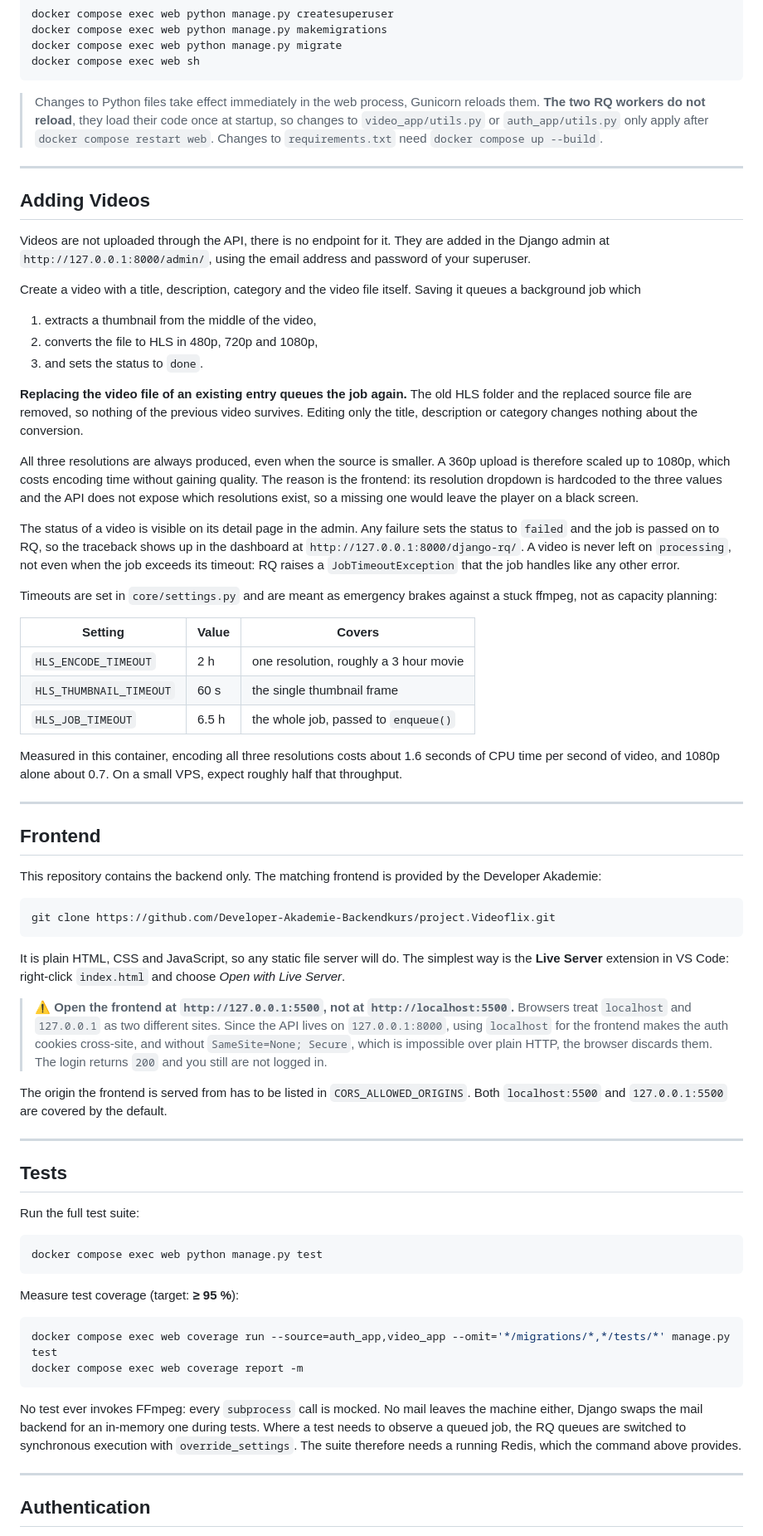
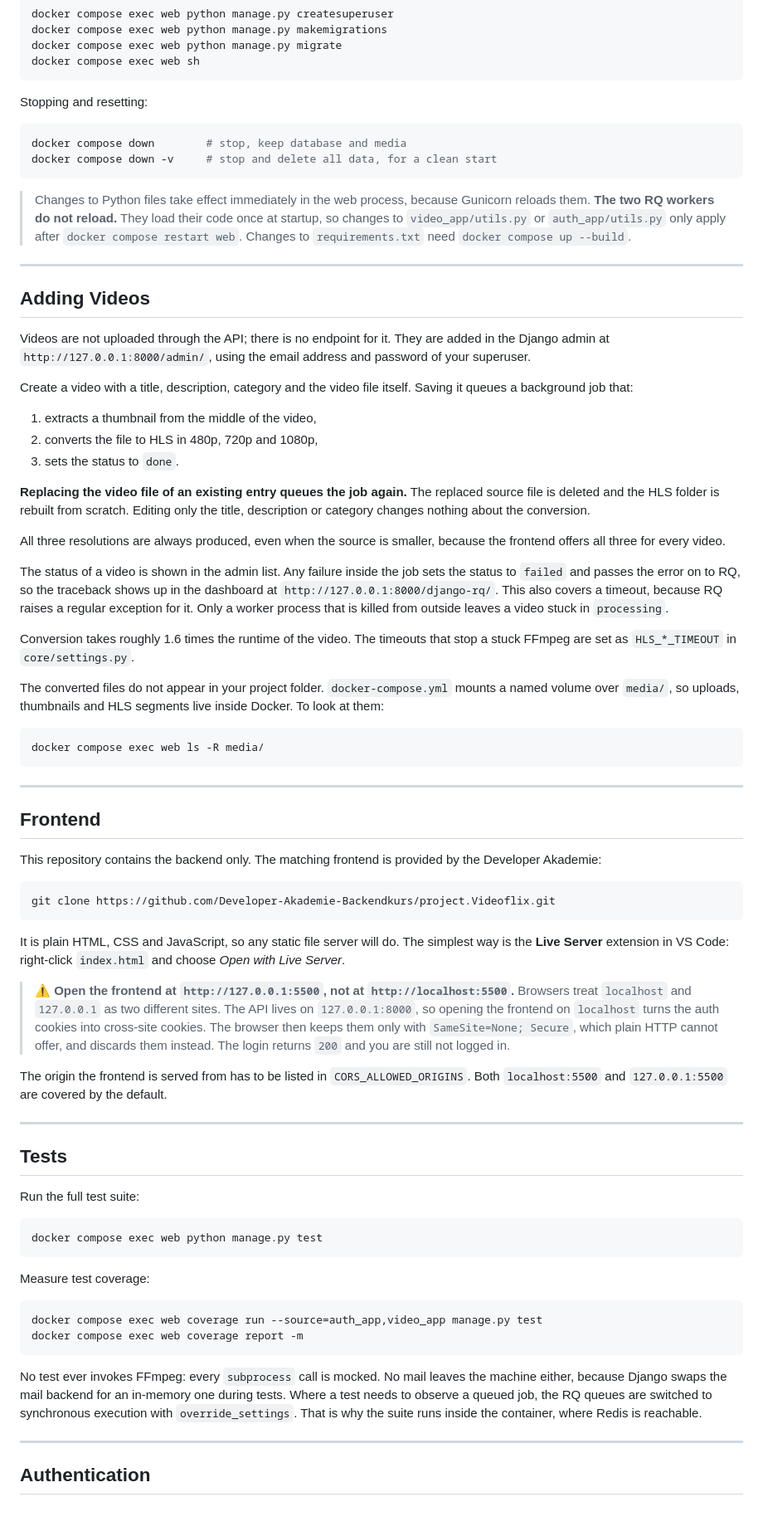
Before and after one commit to B-Blarr/Videoflix-Backend, a Markdown page: README.md, the part around one of its changes. Shown at 83% size. Drawn GitHub-style; blank space fills up the shorter version.

Commit message:
Update README for clarity and accuracy; improve phrasing and formatting

````diff
--- a/README.md
+++ b/README.md
@@ -200,56 +215,58 @@ docker compose exec web python manage.py migrate
 docker compose exec web sh
 ```
 
-> Changes to Python files take effect immediately in the web process, Gunicorn
-> reloads them. **The two RQ workers do not reload**, they load their code once
-> at startup, so changes to `video_app/utils.py` or `auth_app/utils.py` only
-> apply after `docker compose restart web`. Changes to `requirements.txt` need
+Stopping and resetting:
+
+```bash
+docker compose down        # stop, keep database and media
+docker compose down -v     # stop and delete all data, for a clean start
+```
+
+> Changes to Python files take effect immediately in the web process, because
+> Gunicorn reloads them. **The two RQ workers do not reload.** They load their
+> code once at startup, so changes to `video_app/utils.py` or
+> `auth_app/utils.py` only apply after `docker compose restart web`. Changes to `requirements.txt` need
 > `docker compose up --build`.
 
 ---
 
 ## Adding Videos
 
-Videos are not uploaded through the API, there is no endpoint for it. They are
+Videos are not uploaded through the API; there is no endpoint for it. They are
 added in the Django admin at `http://127.0.0.1:8000/admin/`, using the email
 address and password of your superuser.
 
 Create a video with a title, description, category and the video file itself.
-Saving it queues a background job which
+Saving it queues a background job that:
 
 1. extracts a thumbnail from the middle of the video,
 2. converts the file to HLS in 480p, 720p and 1080p,
-3. and sets the status to `done`.
+3. sets the status to `done`.
 
-**Replacing the video file of an existing entry queues the job again.** The old
-HLS folder and the replaced source file are removed, so nothing of the previous
-video survives. Editing only the title, description or category changes nothing
-about the conversion.
+**Replacing the video file of an existing entry queues the job again.** The
+replaced source file is deleted and the HLS folder is rebuilt from scratch.
+Editing only the title, description or category changes nothing about the
+conversion.
 
-All three resolutions are always produced, even when the source is smaller. A
-360p upload is therefore scaled up to 1080p, which costs encoding time without
-gaining quality. The reason is the frontend: its resolution dropdown is
-hardcoded to the three values and the API does not expose which resolutions
-exist, so a missing one would leave the player on a black screen.
+All three resolutions are always produced, even when the source is smaller,
+because the frontend offers all three for every video.
 
-The status of a video is visible on its detail page in the admin. Any failure
-sets the status to `failed` and the job is passed on to RQ, so the traceback
-shows up in the dashboard at `http://127.0.0.1:8000/django-rq/`. A video is
-never left on `processing`, not even when the job exceeds its timeout: RQ
-raises a `JobTimeoutException` that the job handles like any other error.
+The status of a video is shown in the admin list. Any failure inside the job
+sets the status to `failed` and passes the error on to RQ, so the traceback
+shows up in the dashboard at `http://127.0.0.1:8000/django-rq/`. This also
+covers a timeout, because RQ raises a regular exception for it. Only a worker
+process that is killed from outside leaves a video stuck in `processing`.
 
-Timeouts are set in `core/settings.py` and are meant as emergency brakes
-against a stuck ffmpeg, not as capacity planning:
+Conversion takes roughly 1.6 times the runtime of the video. The timeouts
+that stop a stuck FFmpeg are set as `HLS_*_TIMEOUT` in `core/settings.py`.
 
-| Setting                 | Value | Covers                                    |
-| ----------------------- | ----- | ----------------------------------------- |
-| `HLS_ENCODE_TIMEOUT`    | 2 h   | one resolution, roughly a 3 hour movie    |
-| `HLS_THUMBNAIL_TIMEOUT` | 60 s  | the single thumbnail frame                |
-| `HLS_JOB_TIMEOUT`       | 6.5 h | the whole job, passed to `enqueue()`      |
+The converted files do not appear in your project folder. `docker-compose.yml`
+mounts a named volume over `media/`, so uploads, thumbnails and HLS segments
+live inside Docker. To look at them:
 
-Measured in this container, encoding all three resolutions costs about
-1.6 seconds of CPU time per second of video, and 1080p alone about 0.7. On a
-small VPS, expect roughly half that throughput.
+```bash
+docker compose exec web ls -R media/
+```
 
 ---
 
@@ -268,10 +285,11 @@ simplest way is the **Live Server** extension in VS Code: right-click
 
 > ⚠️ **Open the frontend at `http://127.0.0.1:5500`, not at
 > `http://localhost:5500`.** Browsers treat `localhost` and `127.0.0.1` as two
-> different sites. Since the API lives on `127.0.0.1:8000`, using `localhost`
-> for the frontend makes the auth cookies cross-site, and without
-> `SameSite=None; Secure`, which is impossible over plain HTTP, the browser
-> discards them. The login returns `200` and you still are not logged in.
+> different sites. The API lives on `127.0.0.1:8000`, so opening the frontend
+> on `localhost` turns the auth cookies into cross-site cookies. The browser
+> then keeps them only with `SameSite=None; Secure`, which plain HTTP cannot
+> offer, and discards them instead. The login returns `200` and you are still
+> not logged in.
 
 The origin the frontend is served from has to be listed in
 `CORS_ALLOWED_ORIGINS`. Both `localhost:5500` and `127.0.0.1:5500` are covered
@@ -287,18 +305,18 @@ Run the full test suite:
 docker compose exec web python manage.py test
 ```
 
-Measure test coverage (target: **≥ 95 %**):
+Measure test coverage:
 
 ```bash
-docker compose exec web coverage run --source=auth_app,video_app --omit='*/migrations/*,*/tests/*' manage.py test
+docker compose exec web coverage run --source=auth_app,video_app manage.py test
 docker compose exec web coverage report -m
 ```
 
 No test ever invokes FFmpeg: every `subprocess` call is mocked. No mail leaves
-the machine either, Django swaps the mail backend for an in-memory one during
-tests. Where a test needs to observe a queued job, the RQ queues are switched
-to synchronous execution with `override_settings`. The suite therefore needs a
-running Redis, which the command above provides.
+the machine either, because Django swaps the mail backend for an in-memory one
+during tests. Where a test needs to observe a queued job, the RQ queues are
+switched to synchronous execution with `override_settings`. That is why the suite runs
+inside the container, where Redis is reachable.
 
 ---
 
````
Also changed, not shown: other parts of README.md (+76 -63 lines).
